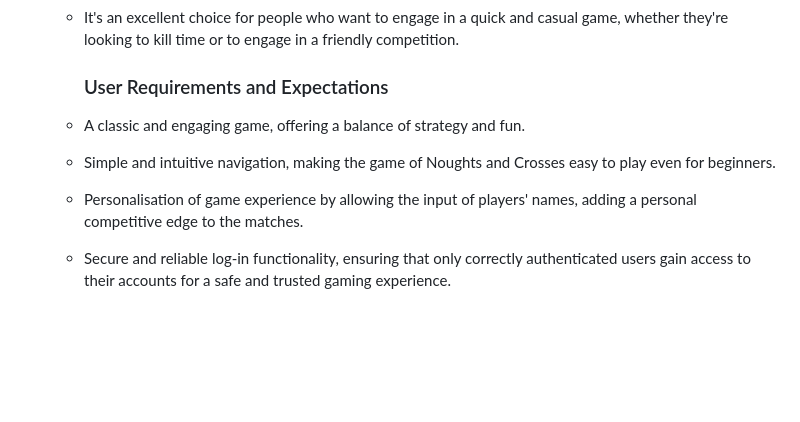
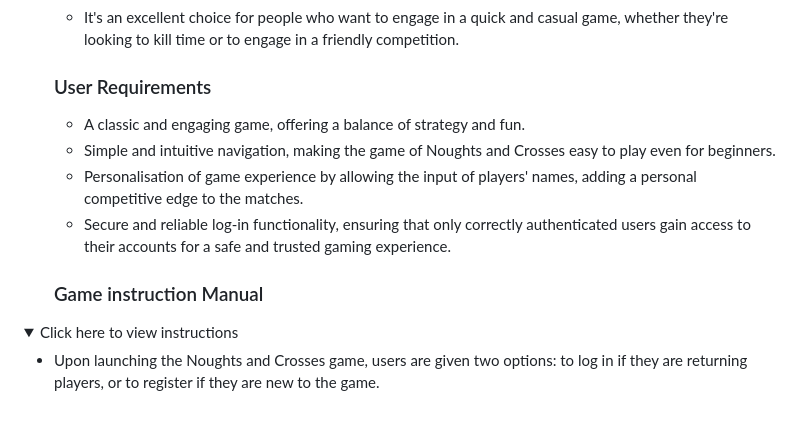
Before and after one commit to Mabdillahi88/tic_tac_toe, a Markdown page: README.md, the part around the change. GitHub-like rendering; folded sections open; blank space fills up the shorter version.

Commit message:
adding game instructions to the read me file

```diff
--- a/README.md
+++ b/README.md
@@ -82,7 +82,7 @@ It's all about outsmarting your opponent and predicting their moves. Enjoy!
      looking to kill time or to engage in a friendly competition.
 
 
-     ### User Requirements and Expectations
+   ### User Requirements
 
    - A classic and engaging game, offering a balance of strategy and fun.
    - Simple and intuitive navigation, making the game of Noughts and Crosses easy to play even for beginners.
@@ -90,3 +90,9 @@ It's all about outsmarting your opponent and predicting their moves. Enjoy!
      competitive edge to the matches.
    - Secure and reliable log-in functionality, ensuring that only correctly authenticated users gain
      access to their accounts for a safe and trusted gaming experience.
+
+   ### Game instruction Manual
+<details><summary>Click here to view instructions</summary>
+
+ - Upon launching the Noughts and Crosses game, users are given two options: to log in if they are
+   returning players, or to register if they are new to the game.
```
